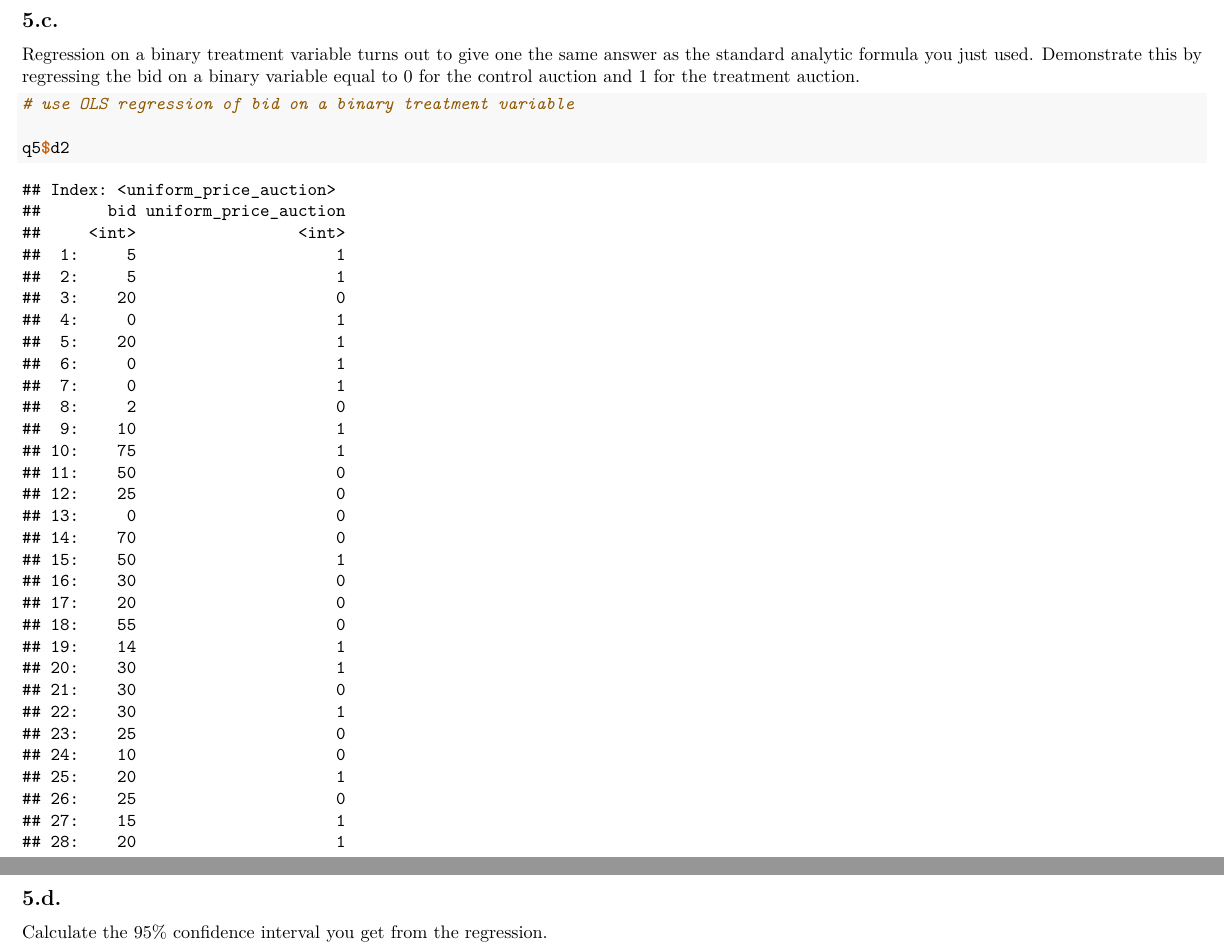
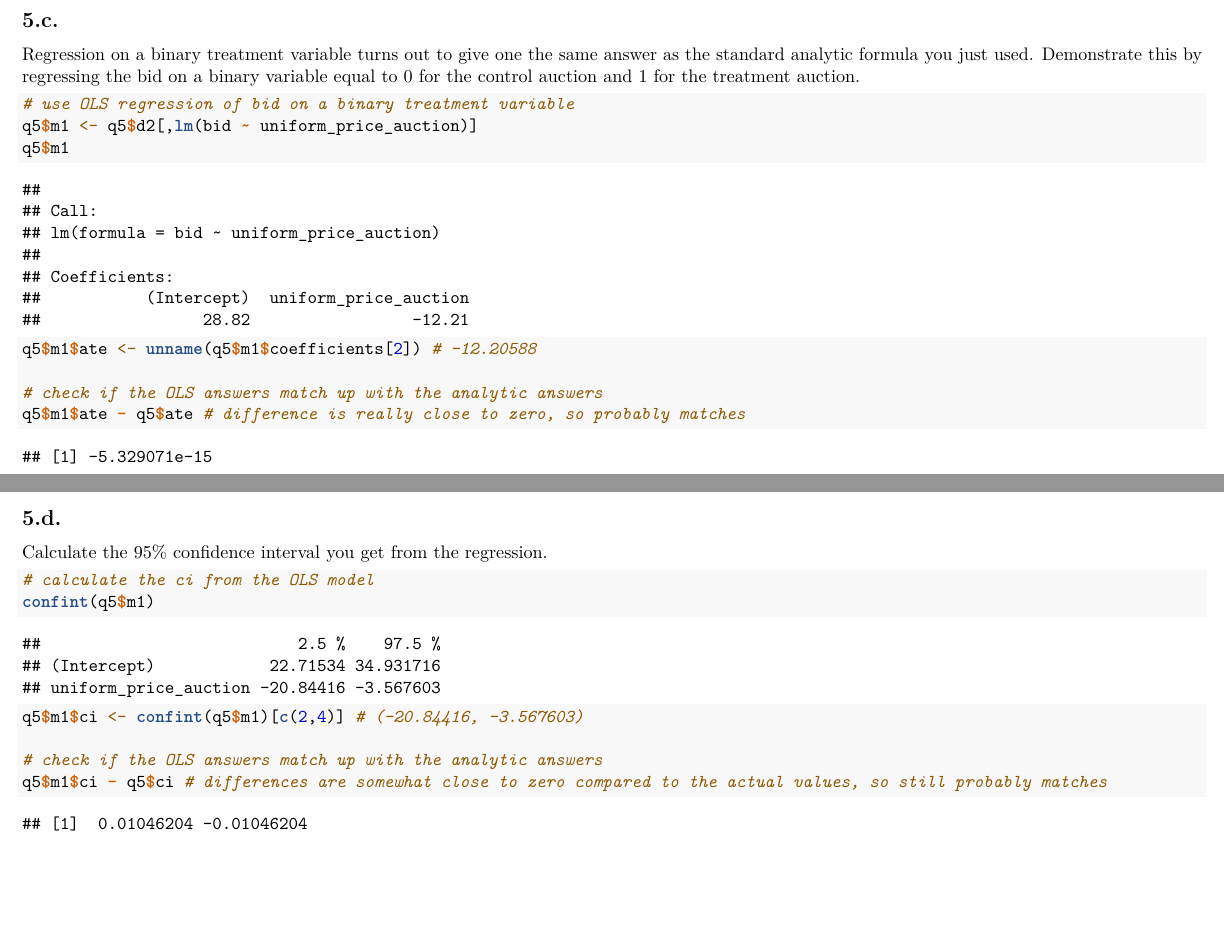
Before and after one commit to ucbiyyq/ucbiyyq-w241, an R Markdown document (PS2/yangyangqian_ps2.Rmd): two parts of pages 43 and 46 of 50 before the commit and two parts of pages 43 and 44 of 48 after it, joined at a grey line, cut so that both start at the same text, the shorter picture padded with empty space. Rendered offline with R 4.5, knitr and Pandoc, then LaTeX, with nearby package versions; some code elsewhere in the file could not run offline.

Commit message:
tweaks to ps2

````diff
--- a/PS2/yangyangqian_ps2.Rmd
+++ b/PS2/yangyangqian_ps2.Rmd
@@ -490,6 +490,7 @@ Here you will find a set of data from an auction experiment by John List and Dav
 library(data.table)
 q5 <- {}
 q5$d2 <- data.table(read.csv("./data/listData.csv"))
+# names(q5)
 # head(q5$d2)
 # str(q5$d2)
 # hist(q5$d2$bid)
@@ -533,7 +534,7 @@ q5$mu_control <- q5$d2[uniform_price_auction==0,mean(bid)] #28.82353
 q5$mu_treatment <- q5$d2[uniform_price_auction==1,mean(bid)] #16.61765
 q5$sd_control<- q5$d2[uniform_price_auction==0,sd(bid)] #19.98101
 q5$sd_treatment <- q5$d2[uniform_price_auction==1,sd(bid)] #15.40172
-
+q5$ate <- q5$mu_treatment - q5$mu_control # -12.20588
 
 
 # see Devore p 358 for the analytic forumla for two-sample t-test
@@ -553,7 +554,7 @@ q5$ci.upper <- (q5$mu_treatment-q5$mu_control) - qt(0.05/2, q5$df) * sqrt( (q5$s
 
 q5$ci.lower <- (q5$mu_treatment-q5$mu_control) + qt(0.05/2, q5$df) * sqrt( (q5$sd_control^2)/q5$n_control + (q5$sd_treatment^2)/q5$n_treatment )# -20.85462
 
-
+q5$ci <- c(q5$ci.lower, q5$ci.upper)
 
 
 # sanity check, use the t.test function to do a two sample t-test on treatment vs control
@@ -575,10 +576,13 @@ Regression on a binary treatment variable turns out to give one the same answer
 
 ```{r}
 # use OLS regression of bid on a binary treatment variable
+q5$m1 <- q5$d2[,lm(bid ~ uniform_price_auction)]
+q5$m1
 
-q5$d2
+q5$m1$ate <- unname(q5$m1$coefficients[2]) # -12.20588
 
-
+# check if the OLS answers match up with the analytic answers
+q5$m1$ate - q5$ate # difference is really close to zero, so probably matches
 ```
 
 \newpage
@@ -586,6 +590,12 @@ q5$d2
 Calculate the 95% confidence interval you get from the regression.
 
 ```{r}
+# calculate the ci from the OLS model
+confint(q5$m1)
+q5$m1$ci <- confint(q5$m1)[c(2,4)] # (-20.84416, -3.567603)
+
+# check if the OLS answers match up with the analytic answers
+q5$m1$ci - q5$ci # differences are somewhat close to zero compared to the actual values, so still probably matches
 
 ```
 
````
Also changed, not shown: PS2/yangyangqian_ps2.Rmd (2 more changed lines).
